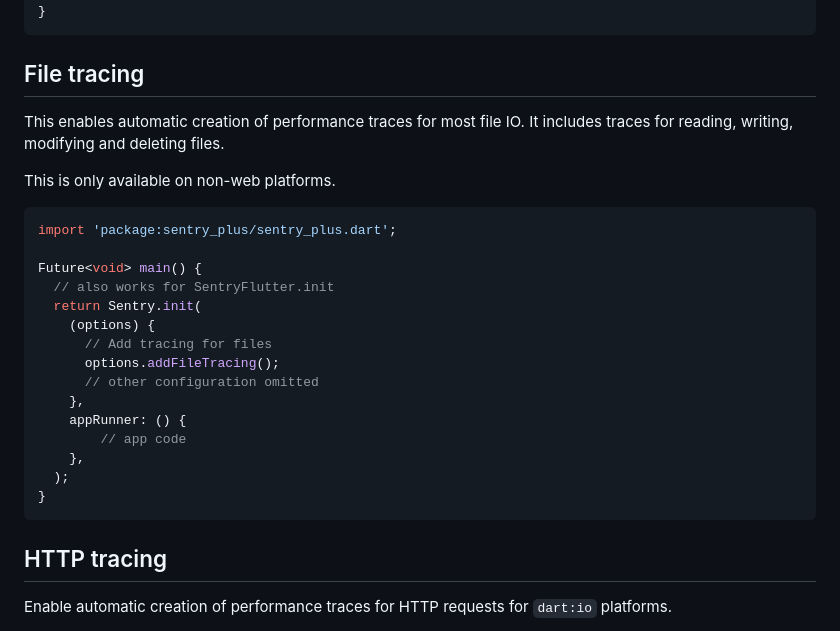
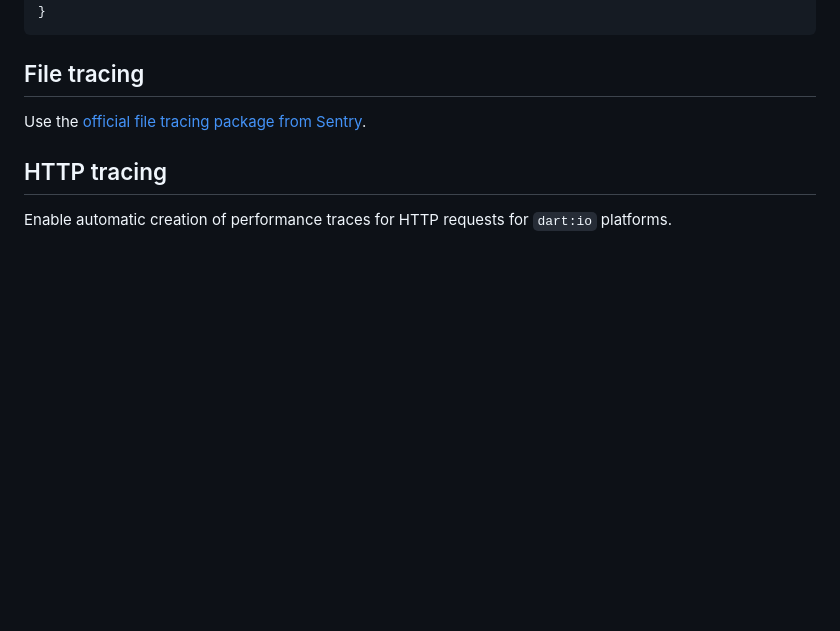
Before and after one commit to ueman/sentry-dart-tools, a Markdown page: sentry_plus/README.md, the part around the change. Rendered like a GitHub page; blank space fills up the shorter version.

````diff
--- a/sentry_plus/README.md
+++ b/sentry_plus/README.md
@@ -28,28 +28,7 @@ Future<void> main() {
 
 ## File tracing
 
-This enables automatic creation of performance traces for most file IO.
-It includes traces for reading, writing, modifying and deleting files.
-
-This is only available on non-web platforms.
-
-```dart
-import 'package:sentry_plus/sentry_plus.dart';
-
-Future<void> main() {
-  // also works for SentryFlutter.init
-  return Sentry.init(
-    (options) {
-      // Add tracing for files
-      options.addFileTracing();
-      // other configuration omitted
-    },
-    appRunner: () {
-        // app code
-    },
-  );
-}
-```
+Use the [official file tracing package from Sentry](https://pub.dev/packages/sentry_file).
 
 ## HTTP tracing
 
````
